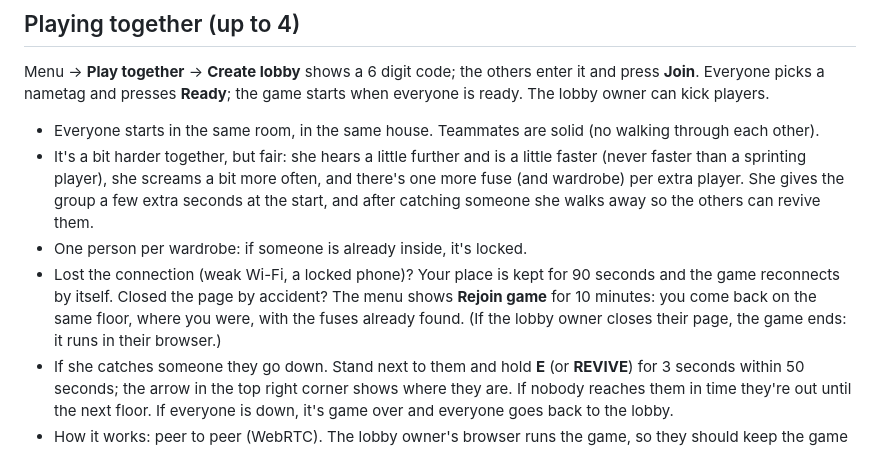
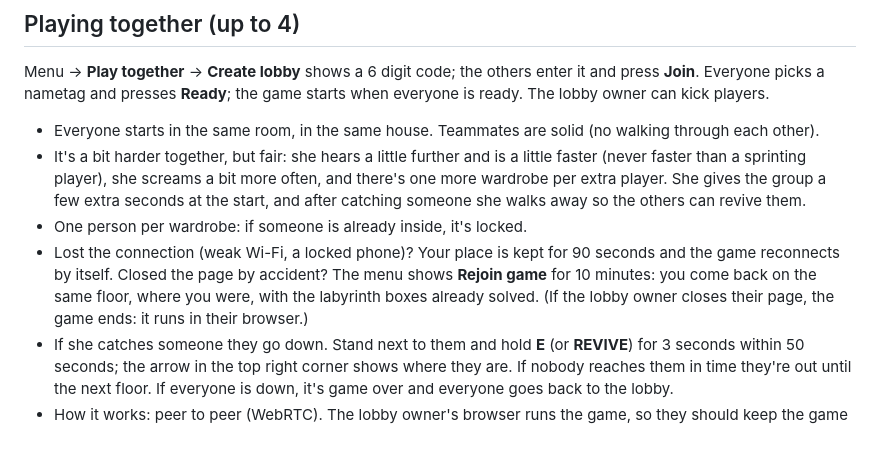
Before and after one commit to terebesimihaly-maker/Escape-from-barbi-blue, a Markdown page: README.md, the part around the change. Drawn GitHub-style.

Commit message:
README: labyrinth wording
Co-Authored-By: Claude Opus 5.5 <noreply@anthropic.com>
Claude-Session: https://claude.ai/code/session_018qVZQAJzjgYHDzHp97nMdR

```diff
--- a/README.md
+++ b/README.md
@@ -71,9 +71,9 @@ Every 35 to 60 seconds or so, never while she's after you: a doll that isn't whe
 Menu → **Play together** → **Create lobby** shows a 6 digit code; the others enter it and press **Join**. Everyone picks a nametag and presses **Ready**; the game starts when everyone is ready. The lobby owner can kick players.
 
 - Everyone starts in the same room, in the same house. Teammates are solid (no walking through each other).
-- It's a bit harder together, but fair: she hears a little further and is a little faster (never faster than a sprinting player), she screams a bit more often, and there's one more fuse (and wardrobe) per extra player. She gives the group a few extra seconds at the start, and after catching someone she walks away so the others can revive them.
+- It's a bit harder together, but fair: she hears a little further and is a little faster (never faster than a sprinting player), she screams a bit more often, and there's one more wardrobe per extra player. She gives the group a few extra seconds at the start, and after catching someone she walks away so the others can revive them.
 - One person per wardrobe: if someone is already inside, it's locked.
-- Lost the connection (weak Wi-Fi, a locked phone)? Your place is kept for 90 seconds and the game reconnects by itself. Closed the page by accident? The menu shows **Rejoin game** for 10 minutes: you come back on the same floor, where you were, with the fuses already found. (If the lobby owner closes their page, the game ends: it runs in their browser.)
+- Lost the connection (weak Wi-Fi, a locked phone)? Your place is kept for 90 seconds and the game reconnects by itself. Closed the page by accident? The menu shows **Rejoin game** for 10 minutes: you come back on the same floor, where you were, with the labyrinth boxes already solved. (If the lobby owner closes their page, the game ends: it runs in their browser.)
 - If she catches someone they go down. Stand next to them and hold **E** (or **REVIVE**) for 3 seconds within 50 seconds; the arrow in the top right corner shows where they are. If nobody reaches them in time they're out until the next floor. If everyone is down, it's game over and everyone goes back to the lobby.
 - How it works: peer to peer (WebRTC). The lobby owner's browser runs the game, so they should keep the game open. PeerJS's free public server (0.peerjs.com) only introduces the players. Some strict networks (certain mobile carriers or company Wi-Fi) block direct connections; if joining fails there, try another network.
 - For local testing with your own PeerJS server: `index.html?peer=127.0.0.1:9000`.
```
